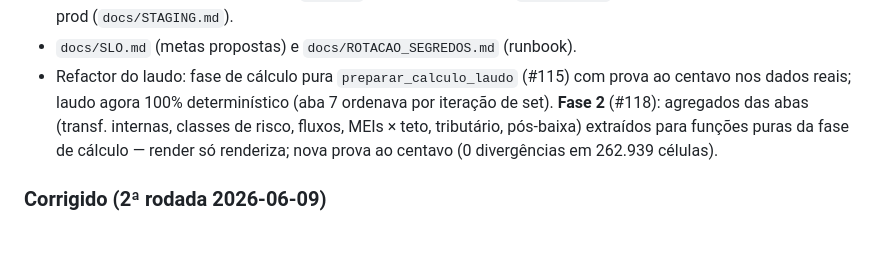
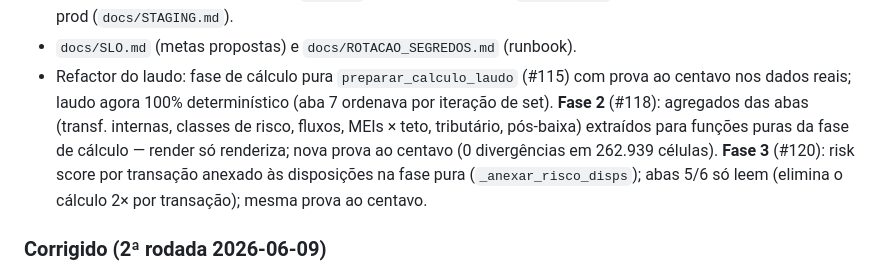
Before and after one commit to orgateccloud-bot/orgconc-conciliacao, a Markdown page: CHANGELOG.md, the part around the change. Drawn GitHub-style; blank space fills up the shorter version.

Commit message:
docs: registra fase 3 do refactor do laudo (#120) no CHANGELOG
Co-Authored-By: Claude Fable 5 <noreply@anthropic.com>

```diff
--- a/CHANGELOG.md
+++ b/CHANGELOG.md
@@ -35,6 +35,9 @@ Todas as mudanças relevantes do OrgConc. Formato baseado em
   (transf. internas, classes de risco, fluxos, MEIs × teto, tributário,
   pós-baixa) extraídos para funções puras da fase de cálculo — render só
   renderiza; nova prova ao centavo (0 divergências em 262.939 células).
+  **Fase 3** (#120): risk score por transação anexado às disposições na fase
+  pura (`_anexar_risco_disps`); abas 5/6 só leem (elimina o cálculo 2× por
+  transação); mesma prova ao centavo.
 
 ### Corrigido (2ª rodada 2026-06-09)
 - **Laudo (MD/HTML/PDF): "Volume anualizado projetado" mostrava o anualizado do
```
